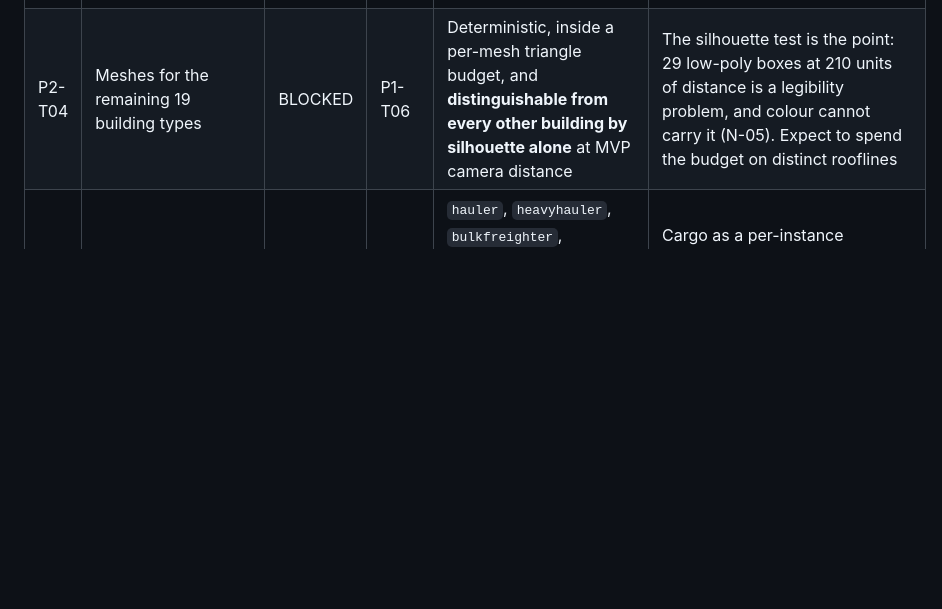
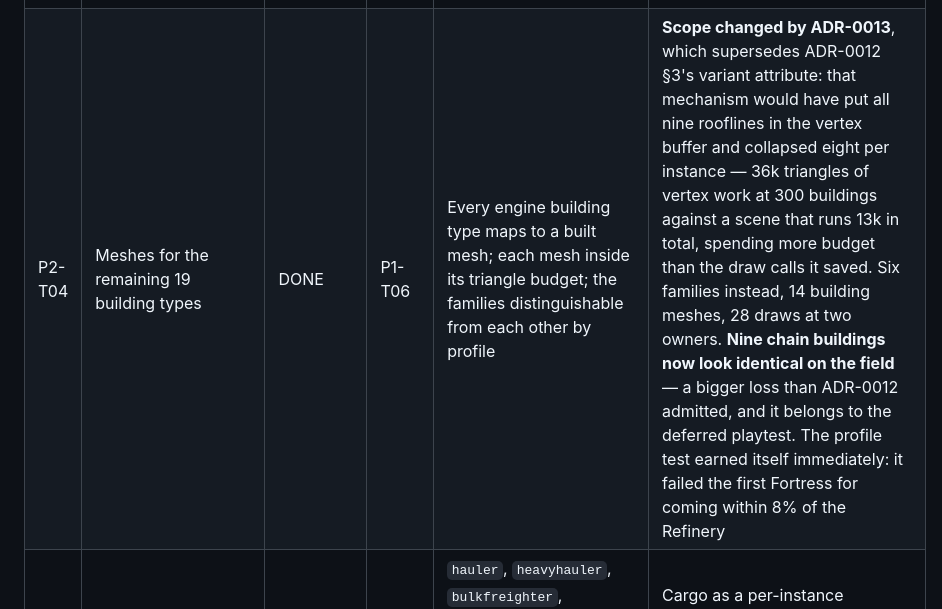
Before and after one commit to alma92350/3D-SpaceExploration-RTS, a Markdown page: docs/planning/TASKS.md, the part around the change. Drawn GitHub-style; blank space fills up the shorter version.

Commit message:
Board: P2-T04 done, and why its scope changed
ADR-0013's supersession recorded where the next person will look for it: the
variant attribute was not dropped for convenience, it was dropped because it
spent more of the T0 budget than the draw calls it saved, and the arithmetic is
on the row.

Co-Authored-By: Claude Opus 5 <noreply@anthropic.com>
Claude-Session: https://claude.ai/code/session_01RLbYYPrbhZzgHcnPkiFH26

```diff
--- a/docs/planning/TASKS.md
+++ b/docs/planning/TASKS.md
@@ -128,7 +128,7 @@ are from the vendored engine, not from the PRD's prose:
 | P2-T01 | Snapshot: the owner's full commodity stockpile, supply and power totals | DONE | P1-T02 | Every commodity in `COM` (23) reaches the view with the engine's own value; 600 frames allocate nothing; growth stays power-of-two and off-frame | The MVP carries ore/crystals/radioactives/credits. Widening the stockpile is cheap — it is per-owner, not per-entity — and it is the dependency of every panel below |
 | P2-T02 | Snapshot: per-building production state (recipe, progress, input buffers, output buffer, throttle reason) | DONE | P2-T01 | Matches `recipeOf` + the engine's building fields for a hand-built world of every producing type; no per-frame allocation | **Answer Q-07 first.** 23 commodities × 300 buildings is 6 900 floats a tick if every buffer crosses every tick; the alternative is totals for all, detail for the selection only |
 | P2-T03 | Bridge commands: research, recycle, repair, market buy/sell, doctrine, logistics priority | DONE | P2-T01 | Each intent produces exactly one engine call and is refused exactly when the engine refuses it — asserted against the engine's own predicate, not a copy of its rules | The MVP's rule: the bridge never re-implements a rule it can ask about (`canPlaceBuilding` is the precedent). `researchTech`, `beginRecycle`/`canRecycle`, `buy`/`sell`, `LOGI_PRIORITIES` |
-| P2-T04 | Meshes for the remaining 19 building types | BLOCKED | P1-T06 | Deterministic, inside a per-mesh triangle budget, and **distinguishable from every other building by silhouette alone** at MVP camera distance | The silhouette test is the point: 29 low-poly boxes at 210 units of distance is a legibility problem, and colour cannot carry it (N-05). Expect to spend the budget on distinct rooflines |
+| P2-T04 | Meshes for the remaining 19 building types | DONE | P1-T06 | Every engine building type maps to a built mesh; each mesh inside its triangle budget; the families distinguishable from each other by profile | **Scope changed by ADR-0013**, which supersedes ADR-0012 §3's variant attribute: that mechanism would have put all nine rooflines in the vertex buffer and collapsed eight per instance — 36k triangles of vertex work at 300 buildings against a scene that runs 13k in total, spending more budget than the draw calls it saved. Six families instead, 14 building meshes, 28 draws at two owners. **Nine chain buildings now look identical on the field** — a bigger loss than ADR-0012 admitted, and it belongs to the deferred playtest. The profile test earned itself immediately: it failed the first Fortress for coming within 8% of the Refinery |
 | P2-T05 | Logistics unit meshes + visible cargo | BLOCKED | P2-T04 | `hauler`, `heavyhauler`, `bulkfreighter`, `freighter` render; a laden unit is distinguishable from an empty one at camera distance; **cargo adds no draw call** | Cargo as a per-instance attribute, like `instanceShade` — a second mesh per laden unit would double the logistics draw calls, which is the one place unit counts are highest |
 | P2-T06 | Power / electrification zones rendered | PARTIAL | P1-T14 | The four `POWER_TIERS` bands are legible; one lookup, no per-entity branching; uploaded once per tick behind a version counter, asserted by the conformance suite | **Q-08.** Fog already solved this exact shape. If the answer is "reuse it", this task is small; if it is "overlay", it is not |
 | P2-T07 | Gathering and hauling read correctly in 3D | BLOCKED | P2-T05 | A recorded worker round trip — `updateGather` → `nearestGatherDrop` → drop-off — matches the visible cargo state at every tick of the replay | The economy's most-watched animation. `zoneFirst` means workers prefer their home zone, so the visuals must not imply nearest-node behaviour |
```
